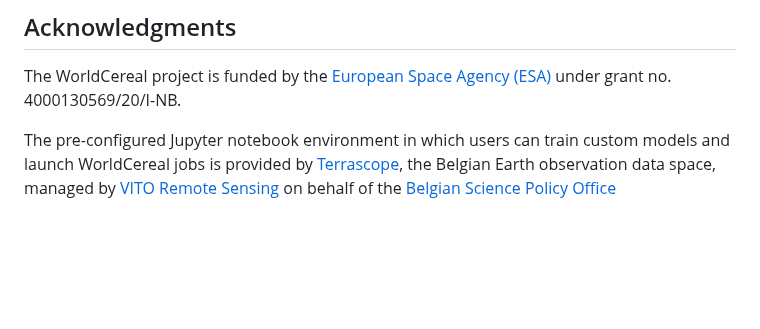
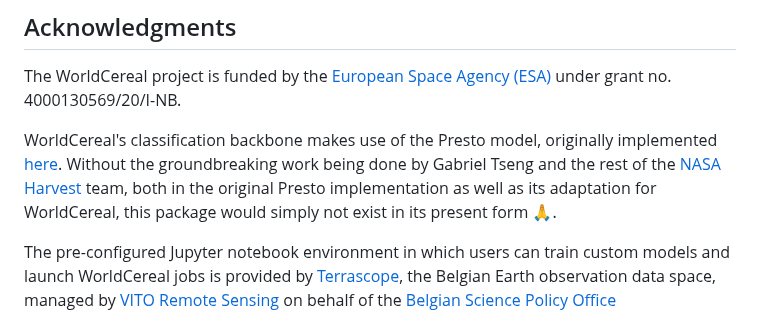
Before and after one commit to WorldCereal/worldcereal-classification, a Markdown page: README.md, the part around one of its changes. Drawn GitHub-style; blank space fills up the shorter version.

```diff
--- a/README.md
+++ b/README.md
@@ -85,6 +85,8 @@ This project is licensed under the terms of the MIT License. See the [LICENSE](L
 
 The WorldCereal project is funded by the [European Space Agency (ESA)](https://www.esa.int/) under grant no. 4000130569/20/I-NB.
 
+WorldCereal's classification backbone makes use of the Presto model, originally implemented [here](https://github.com/nasaharvest/presto/). Without the groundbreaking work being done by Gabriel Tseng and the rest of the [NASA Harvest](https://www.nasaharvest.org/) team, both in the original Presto implementation as well as its adaptation for WorldCereal, this package would simply not exist in its present form 🙏.
+
 The pre-configured Jupyter notebook environment in which users can train custom models and launch WorldCereal jobs is provided by [Terrascope](https://terrascope.be/en), the Belgian Earth observation data space, managed by [VITO Remote Sensing](https://remotesensing.vito.be/) on behalf of the [Belgian Science Policy Office](https://www.belspo.be/belspo/index_en.stm)
 
 ## How to cite
```
Also changed, not shown: other parts of README.md (+3 -3 lines).
